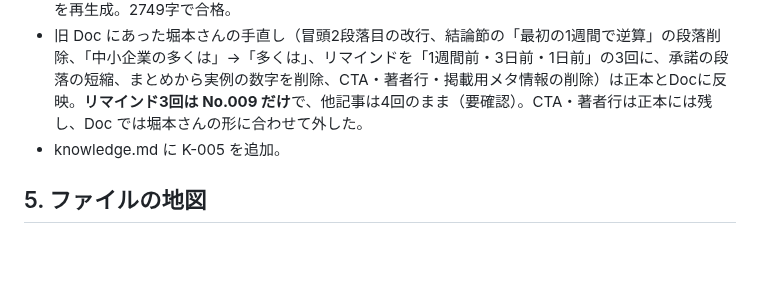
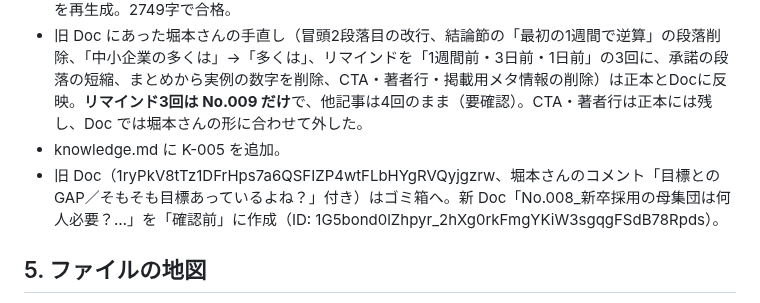
Before and after one commit to Tainen/Claude-Code, a Markdown page: tools/aeo/HANDOFF.md, the part around the change. Drawn GitHub-style; blank space fills up the shorter version.

Commit message:
HANDOFF: No.009（Doc 名 No.008_）の新しいドキュメントIDを記録
Co-Authored-By: Claude Opus 5.5 <noreply@anthropic.com>
Claude-Session: https://claude.ai/code/session_01MVhFnc9z1iMB51uu1opxbj

```diff
--- a/tools/aeo/HANDOFF.md
+++ b/tools/aeo/HANDOFF.md
@@ -152,6 +152,7 @@
 - 新しい節「目標は自社の過去3年の数字から立てる」を追加（旧「毎年回して相場観を貯める」を置き換え）。結論節の「支援先の平均値を仮に置く」は削除。実例の表に「自社の目標にはしない」と注記。まとめ・FAQ（2問目を「目標の通過率は何を基準に」に差し替え）・メタ情報を更新。画像3を再生成。2749字で合格。
 - 旧 Doc にあった堀本さんの手直し（冒頭2段落目の改行、結論節の「最初の1週間で逆算」の段落削除、「中小企業の多くは」→「多くは」、リマインドを「1週間前・3日前・1日前」の3回に、承諾の段落の短縮、まとめから実例の数字を削除、CTA・著者行・掲載用メタ情報の削除）は正本とDocに反映。**リマインド3回は No.009 だけ**で、他記事は4回のまま（要確認）。CTA・著者行は正本には残し、Doc では堀本さんの形に合わせて外した。
 - knowledge.md に K-005 を追加。
+- 旧 Doc（1ryPkV8tTz1DFrHps7a6QSFIZP4wtFLbHYgRVQyjgzrw、堀本さんのコメント「目標とのGAP／そもそも目標あっているよね？」付き）はゴミ箱へ。新 Doc「No.008_新卒採用の母集団は何人必要？…」を「確認前」に作成（ID: 1G5bond0lZhpyr_2hXg0rkFmgYKiW3sgqgFSdB78Rpds）。
 
 ## 5. ファイルの地図
 
```
